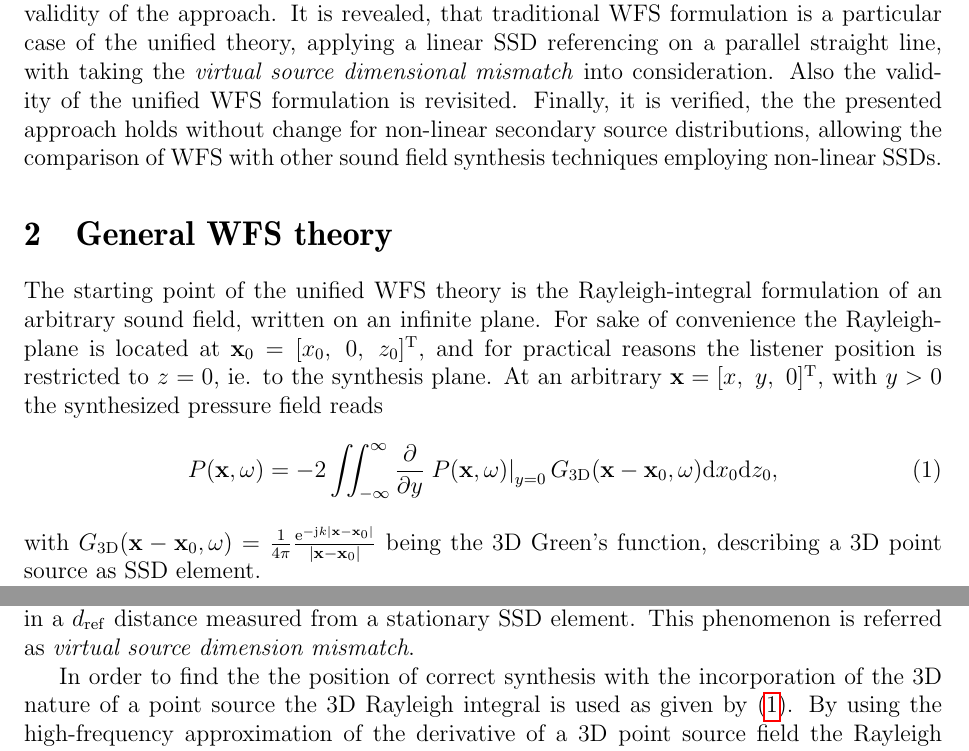
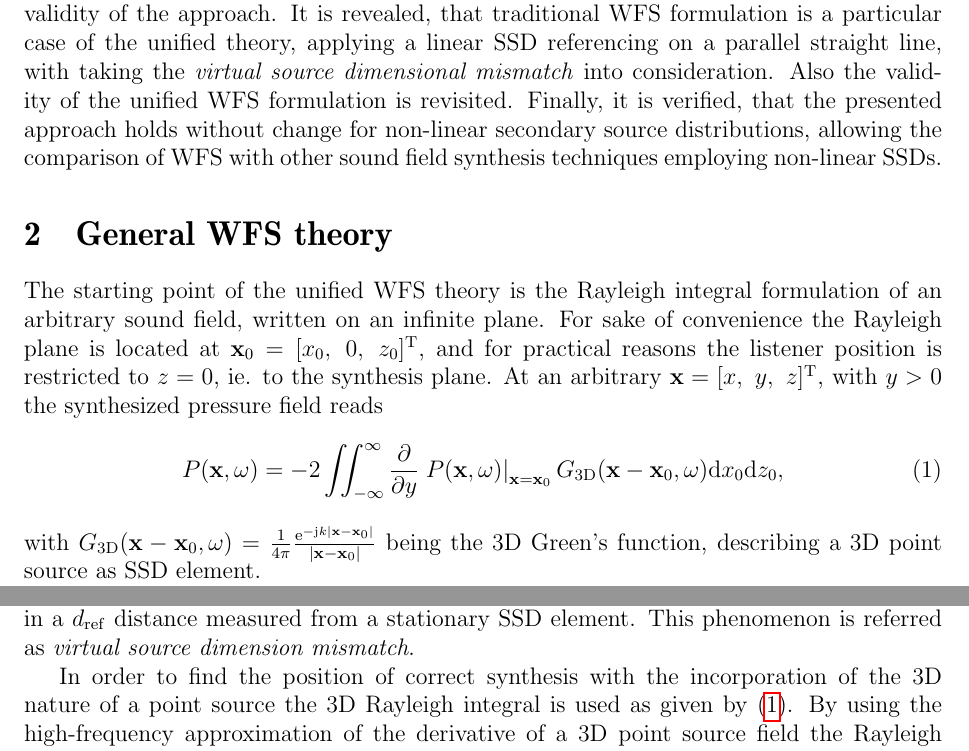
Before and after one commit to gfirtha/gfirtha_phd_thesis, a LaTeX document (Work/Referencing_WFS_driving_functions/referencing_WFS_driving_functions.tex): two parts of pages 2 and 14 of 25, joined at a grey line, cut so that both start at the same text. Compiled offline with pdfLaTeX.

Commit message:
corrections

```diff
--- a/Work/Referencing_WFS_driving_functions/referencing_WFS_driving_functions.tex
+++ b/Work/Referencing_WFS_driving_functions/referencing_WFS_driving_functions.tex
@@ -57,12 +57,12 @@ In recent researches it was verified, that besides linear SSD geometries WFS con
 
 In the present treatise it is verified, that synthesis using an SSD with arbitrary curvature may be referenced on an arbitrary curve with properly chosen frequency independent referencing function. Several referencing schemes are presented in order to demonstrate the validity of the approach. It is revealed, that traditional WFS formulation is a particular case of the unified theory, applying a linear SSD referencing on a parallel straight line, with taking the \emph{virtual source dimensional mismatch} into consideration.
 Also the validity of the unified WFS formulation is revisited.
-Finally, it is verified, the the presented approach holds without change for non-linear secondary source distributions, allowing the comparison of WFS with other sound field synthesis techniques employing non-linear SSDs.
+Finally, it is verified, that the presented approach holds without change for non-linear secondary source distributions, allowing the comparison of WFS with other sound field synthesis techniques employing non-linear SSDs.
 
 \section{General WFS theory}
-The starting point of the unified WFS theory is the Rayleigh-integral formulation of an arbitrary sound field, written on an infinite plane. For sake of convenience the Rayleigh-plane is located at $\vxo = [x_0,\ 0,\ z_0]^{\mathrm{T}}$, and for practical reasons the listener position is restricted to $z=0$, ie. to the synthesis plane. At an arbitrary $\vx = [x,\ y,\ 0]^{\mathrm{T}}$, with $y>0$ the synthesized pressure field reads
+The starting point of the unified WFS theory is the Rayleigh integral formulation of an arbitrary sound field, written on an infinite plane. For sake of convenience the Rayleigh plane is located at $\vxo = [x_0,\ 0,\ z_0]^{\mathrm{T}}$, and for practical reasons the listener position is restricted to $z=0$, ie. to the synthesis plane. At an arbitrary $\vx = [x,\ y,\ z]^{\mathrm{T}}$, with $y>0$ the synthesized pressure field reads
 \begin{equation}
-P(\vx,\omega) = -2 \iint_{-\infty}^{\infty} \frac{\partial}{\partial y} \left. P(\vx,\omega) \right|_{y = 0} G_{3\mathrm{D}}(\vx - \vxo,\omega) \td x_0 \td z_0,
+P(\vx,\omega) = -2 \iint_{-\infty}^{\infty} \frac{\partial}{\partial y} \left. P(\vx,\omega) \right|_{\vx = \vxo} G_{3\mathrm{D}}(\vx - \vxo,\omega) \td x_0 \td z_0,
 \label{Eq:Theory:3D_Rayleigh}
 \end{equation}
 with $G_{3\mathrm{D}}(\vx - \vxo,\omega) = \frac{1}{4\pi} \frac{\te^{-\ti k |\vx-\vxo| }}{|\vx-\vxo|}$ being the 3D Green's function, describing a 3D point source as SSD element.
@@ -478,7 +478,7 @@ For the result of this type of referencing see Figure \ref{Fig:Theory:circle_ref
 
 All the foregoing were true for 2D sound field, invariant in the vertical direction. In many practical cases the virtual source model is a virtual point source with a flat frequency response and an attenuation factor of $1/r$ opposed to a line source. The different attenuation factor will result that --although the stationary point remains in the same position in the horizontal direction as for a line source due to the same phase functions in the plane of the synthesis-- using the same referencing function the synthesis will not be amplitude correct in a $\dref$ distance measured from a stationary SSD element. This phenomenon is referred as \emph{virtual source dimension mismatch}.
 
-In order to find the the position of correct synthesis with the incorporation of the 3D nature of a point source the 3D Rayleigh integral is used as given by \eqref{Eq:Theory:3D_Rayleigh}. By using the high-frequency approximation of the derivative of a 3D point source field the Rayleigh integral reads
+In order to find the position of correct synthesis with the incorporation of the 3D nature of a point source the 3D Rayleigh integral is used as given by \eqref{Eq:Theory:3D_Rayleigh}. By using the high-frequency approximation of the derivative of a 3D point source field the Rayleigh integral reads
 \begin{equation}
 P(\vx,\omega) = -2 \iint_{-\infty}^{\infty} \frac{\ti k y_s}{4\pi} \frac{\te^{-\ti k | \vxo - \mathbf{x}_s | }}{|\vxo - \mathbf{x}_s|} \frac{1}{4\pi} \frac{\te^{-\ti k | \vx - \vxo| }}{ | \vx - \vxo| } \td x_0 \td z_0.
 \end{equation}
```
Also changed, not shown: Work/Referencing_WFS_driving_functions/referencing_WFS_driving_functions.tex (10 more changed lines).
